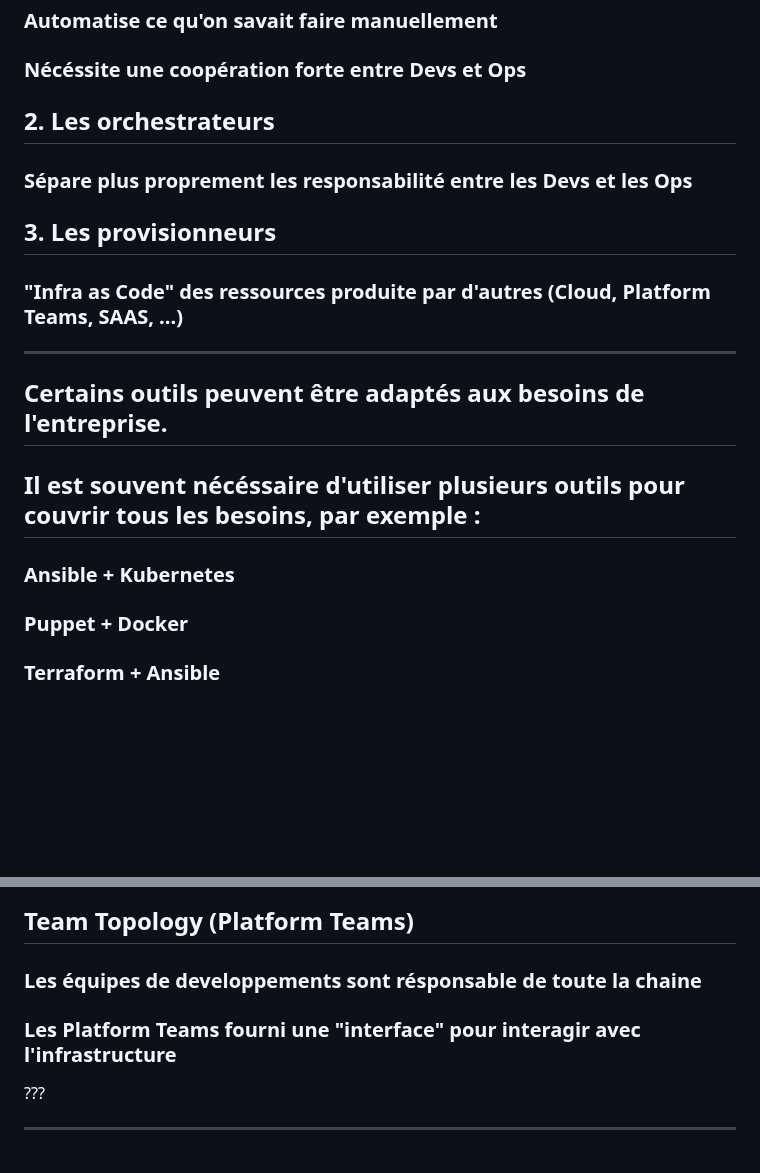
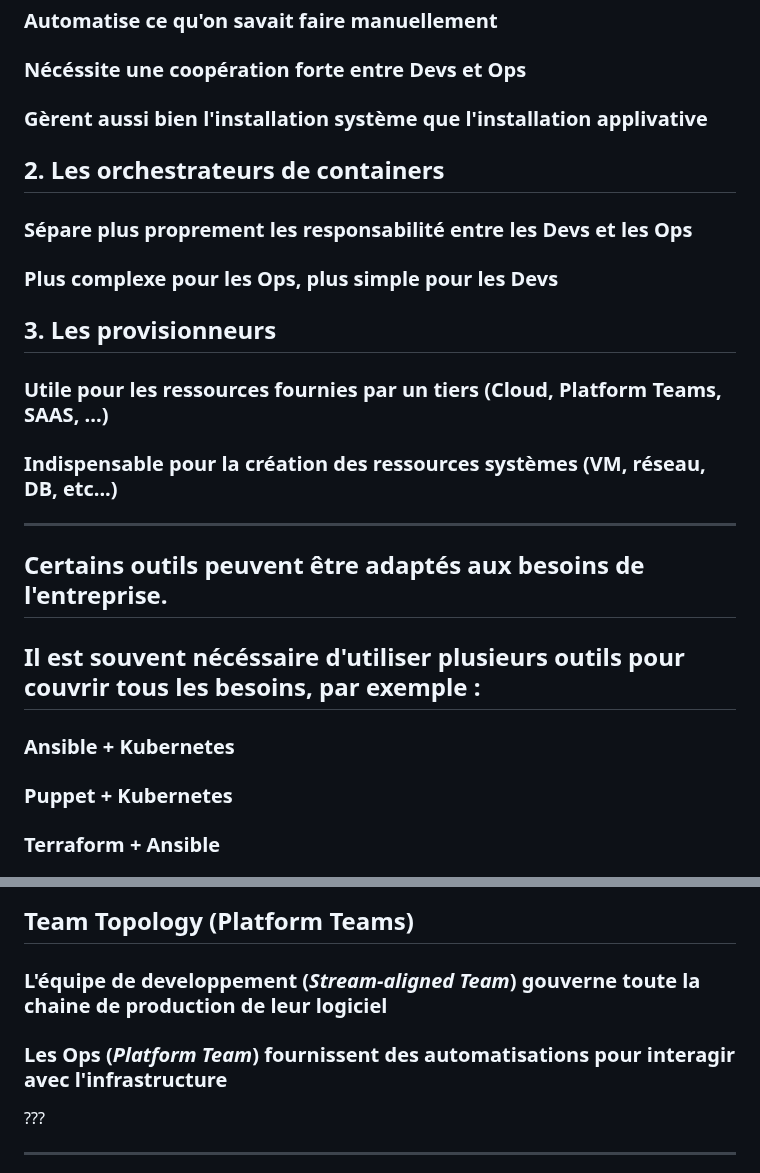
Before and after one commit to vbauchart/presentation-infra-as-code, a Markdown page: infra-as-code.md, 2 parts joined by grey strips. GitHub-like rendering; blank space fills up the shorter version.

Commit message:
more devops

```diff
--- a/infra-as-code.md
+++ b/infra-as-code.md
@@ -1246,13 +1246,20 @@ template: with-logo
 
 ### Nécéssite une coopération forte entre Devs et Ops
 
-## 2. Les orchestrateurs
+### Gèrent aussi bien l'installation système que l'installation applivative
+
+## 2. Les orchestrateurs de containers
 
 ### Sépare plus proprement les responsabilité entre les Devs et les Ops
 
+### Plus complexe pour les Ops, plus simple pour les Devs
+
 ## 3. Les provisionneurs
 
-### "Infra as Code" des ressources produite par d'autres  (Cloud, Platform Teams, SAAS, ...)
+### Utile pour les ressources fournies par un tiers  (Cloud, Platform Teams, SAAS, ...)
+
+### Indispensable pour la création des ressources systèmes (VM, réseau, DB, etc...)
+
 
 [//]: ################################
 ---
@@ -1263,7 +1270,7 @@ template: with-logo
 
 ### Ansible + Kubernetes
 
-### Puppet + Docker
+### Puppet + Kubernetes
 
 ### Terraform + Ansible
 
@@ -1435,9 +1442,9 @@ Cette présentation est faite en Markdown
 
 ## Team Topology (Platform Teams)
 
-### Les équipes de developpements sont résponsable de toute la chaine
+### L'équipe de developpement (_Stream-aligned Team_) gouverne toute la chaine de production de leur logiciel
 
-### Les Platform Teams fourni une "interface" pour interagir avec l'infrastructure
+### Les Ops (_Platform Team_) fournissent des automatisations pour interagir avec l'infrastructure
 
 ???
 
```
